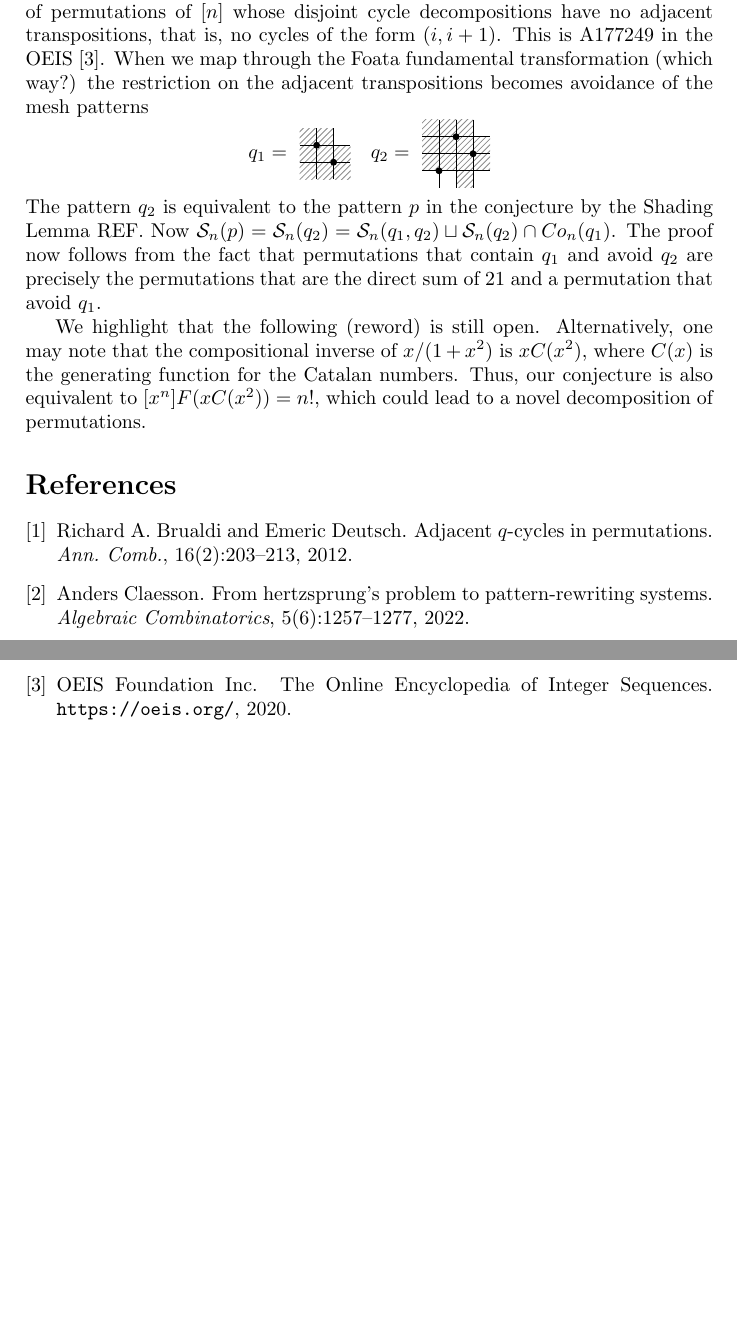
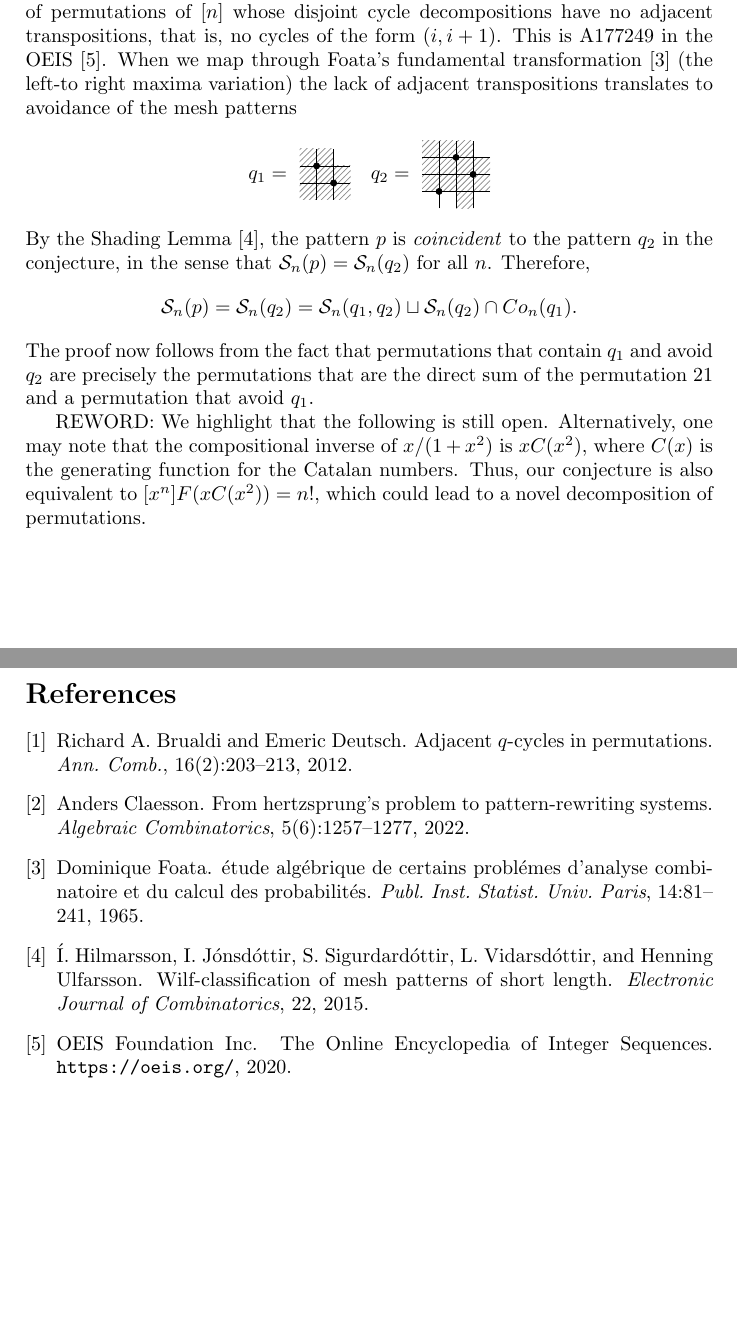
Before and after one commit to akc/a-curious-mesh-pattern, a LaTeX paper (hertz.tex): two parts of pages 1 and 2 of 2, joined at a grey line, cut so that both start at the same text, the shorter picture padded with empty space. Compiled offline with pdfLaTeX.

Commit message:
More refs and some cleanup

```diff
--- a/hertz.tex
+++ b/hertz.tex
@@ -66,22 +66,27 @@ The first author~\cite[Conjecture 3.14]{Cl2022} makes the following conjecture.
 \end{conjecture}
 
 Let $F(x) = \fsum{\frac{x}{1+x^2}}$. Brualdi and Deutsch~\cite{Brualdi2012} have shown
-that $F(x) = (1+x^2)A(x)$ where $A(x)$ is the generating function for the number of permutations of $[n]$
-whose disjoint cycle decompositions have no adjacent transpositions, that is, no cycles
-of the form $(i,i+1)$. This is A177249 in the OEIS~\cite{OEIS}.
-When we map through the Foata fundamental transformation (which way?)
-the restriction on the adjacent transpositions becomes avoidance of the mesh patterns
+that $F(x) = (1+x^2)A(x)$ where $A(x)$ is the generating function for the number of
+permutations of $[n]$ whose disjoint cycle decompositions have no adjacent
+transpositions, that is, no cycles of the form $(i,i+1)$. This is A177249 in the
+OEIS~\cite{OEIS}. When we map through Foata's fundamental transformation~\cite{foata} (the left-to
+right maxima variation) the lack of adjacent transpositions translates to avoidance of
+the mesh patterns
 \[
     q_1 = \pattern{}{2}{1/2,2/1}{0/0,0/1,0/2,1/0,1/1,1/2,2/0,2/1} \quad
     q_2 = \pattern{}{3}{1/1,2/3/,3/2}{0/1,0/2,0/3,1/1,1/2,1/3,2/0,2/1,2/2,2/3,3/1,3/2} % = \pattern{}{3}{1/1,2/3/,3/2}{0/2,0/3,1/2,1/3,2/0,2/1,2/2,2/3,3/1,3/2}
 \]
-The pattern $q_2$ is equivalent to the pattern $p$ in the conjecture by the Shading Lemma REF.
-Now $\Sym_n(p) = \Sym_n(q_2) =  \Sym_n(q_1, q_2) \sqcup \Sym_n(q_2) \cap Co_n(q_1)$.
+By the Shading Lemma~\cite{shading}, the pattern $p$ is \emph{coincident} to the pattern $q_2$ in the
+conjecture, in the sense that $\Sym_n(p) = \Sym_n(q_2)$ for all $n$. Therefore,
+\[
+    \Sym_n(p) = \Sym_n(q_2) =  \Sym_n(q_1, q_2) \sqcup \Sym_n(q_2) \cap Co_n(q_1).
+\]
 The proof now follows from the fact that permutations that contain $q_1$ and avoid $q_2$
-are precisely the permutations that are the direct sum of $21$ and a permutation that avoid $q_1$.
+are precisely the permutations that are the direct sum of the permutation $21$ and a
+permutation that avoid $q_1$.
 
-
-We highlight that the following (reword) is still open.
+REWORD:
+We highlight that the following is still open.
 Alternatively, one may
 note that the compositional inverse of $x/(1+x^2)$ is $xC(x^2)$, where
 $C(x)$ is the generating function for the Catalan numbers. Thus, our
```
Also changed, not shown: hertz.bib (+18 -0 lines).
